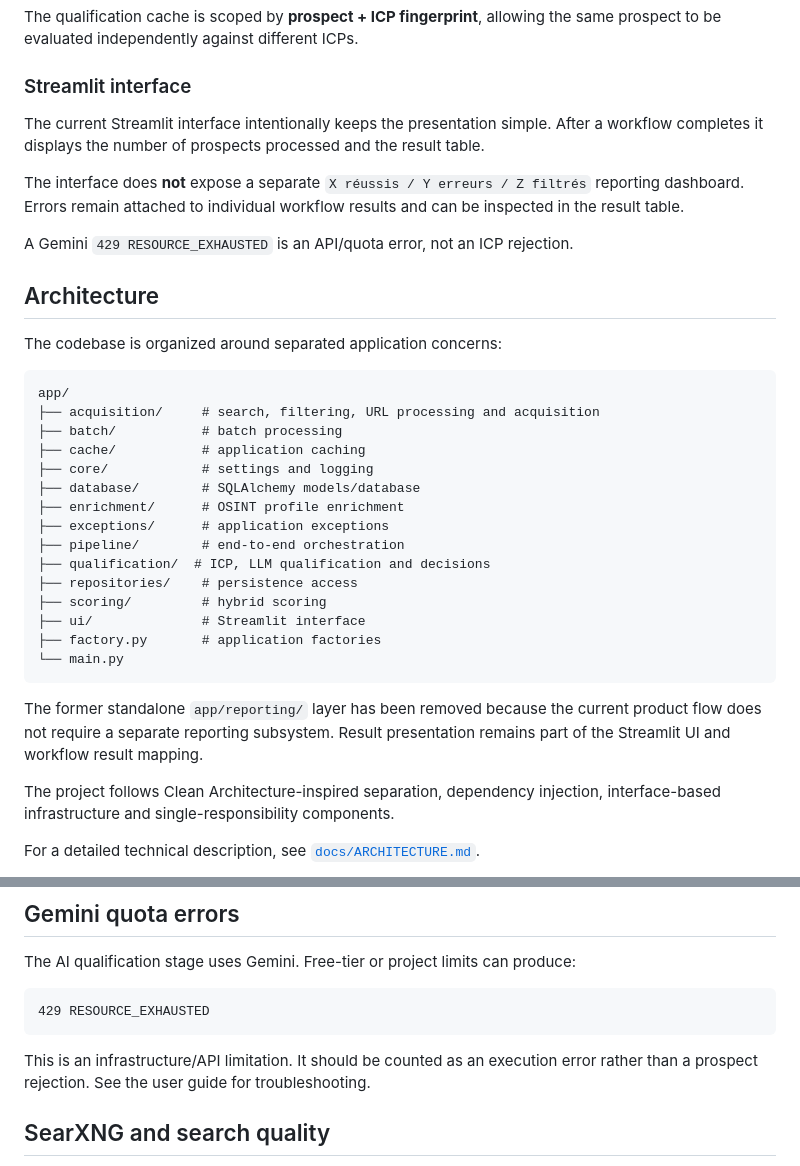
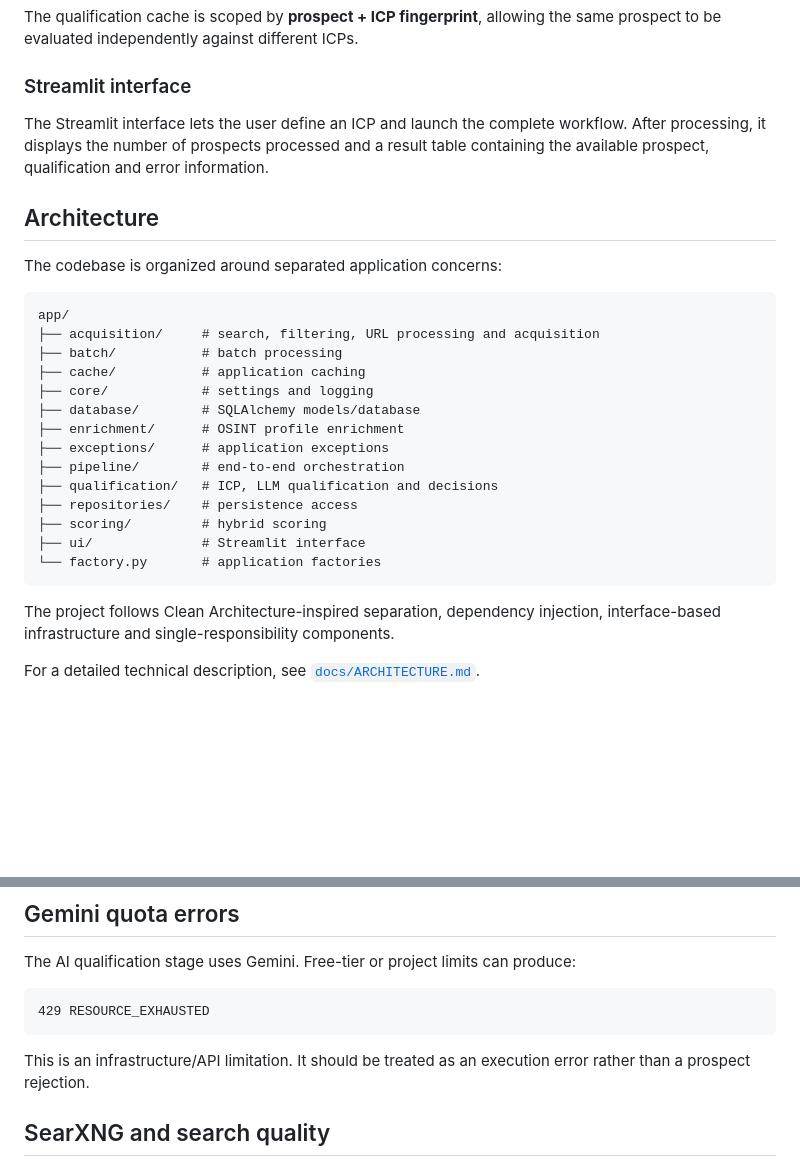
Before and after one commit to Octave2MK/AI-ICP-Qualification-Engine, a Markdown page: README.md, 2 parts joined by grey strips. GitHub-like rendering; blank space fills up the shorter version.

Commit message:
docs: align README with current application architecture

````diff
--- a/README.md
+++ b/README.md
@@ -122,11 +122,7 @@ The qualification cache is scoped by **prospect + ICP fingerprint**, allowing th
 
 ### Streamlit interface
 
-The current Streamlit interface intentionally keeps the presentation simple. After a workflow completes it displays the number of prospects processed and the result table.
-
-The interface does **not** expose a separate `X réussis / Y erreurs / Z filtrés` reporting dashboard. Errors remain attached to individual workflow results and can be inspected in the result table.
-
-A Gemini `429 RESOURCE_EXHAUSTED` is an API/quota error, not an ICP rejection.
+The Streamlit interface lets the user define an ICP and launch the complete workflow. After processing, it displays the number of prospects processed and a result table containing the available prospect, qualification and error information.
 
 ## Architecture
 
@@ -142,15 +138,12 @@ app/
 ├── enrichment/      # OSINT profile enrichment
 ├── exceptions/      # application exceptions
 ├── pipeline/        # end-to-end orchestration
-├── qualification/  # ICP, LLM qualification and decisions
+├── qualification/   # ICP, LLM qualification and decisions
 ├── repositories/    # persistence access
 ├── scoring/         # hybrid scoring
 ├── ui/              # Streamlit interface
-├── factory.py       # application factories
-└── main.py
+└── factory.py       # application factories
 ```
-
-The former standalone `app/reporting/` layer has been removed because the current product flow does not require a separate reporting subsystem. Result presentation remains part of the Streamlit UI and workflow result mapping.
 
 The project follows Clean Architecture-inspired separation, dependency injection, interface-based infrastructure and single-responsibility components.
 
@@ -256,7 +249,7 @@ The AI qualification stage uses Gemini. Free-tier or project limits can produce:
 429 RESOURCE_EXHAUSTED
 ```
 
-This is an infrastructure/API limitation. It should be counted as an execution error rather than a prospect rejection. See the user guide for troubleshooting.
+This is an infrastructure/API limitation. It should be treated as an execution error rather than a prospect rejection.
 
 ## SearXNG and search quality
 
````
